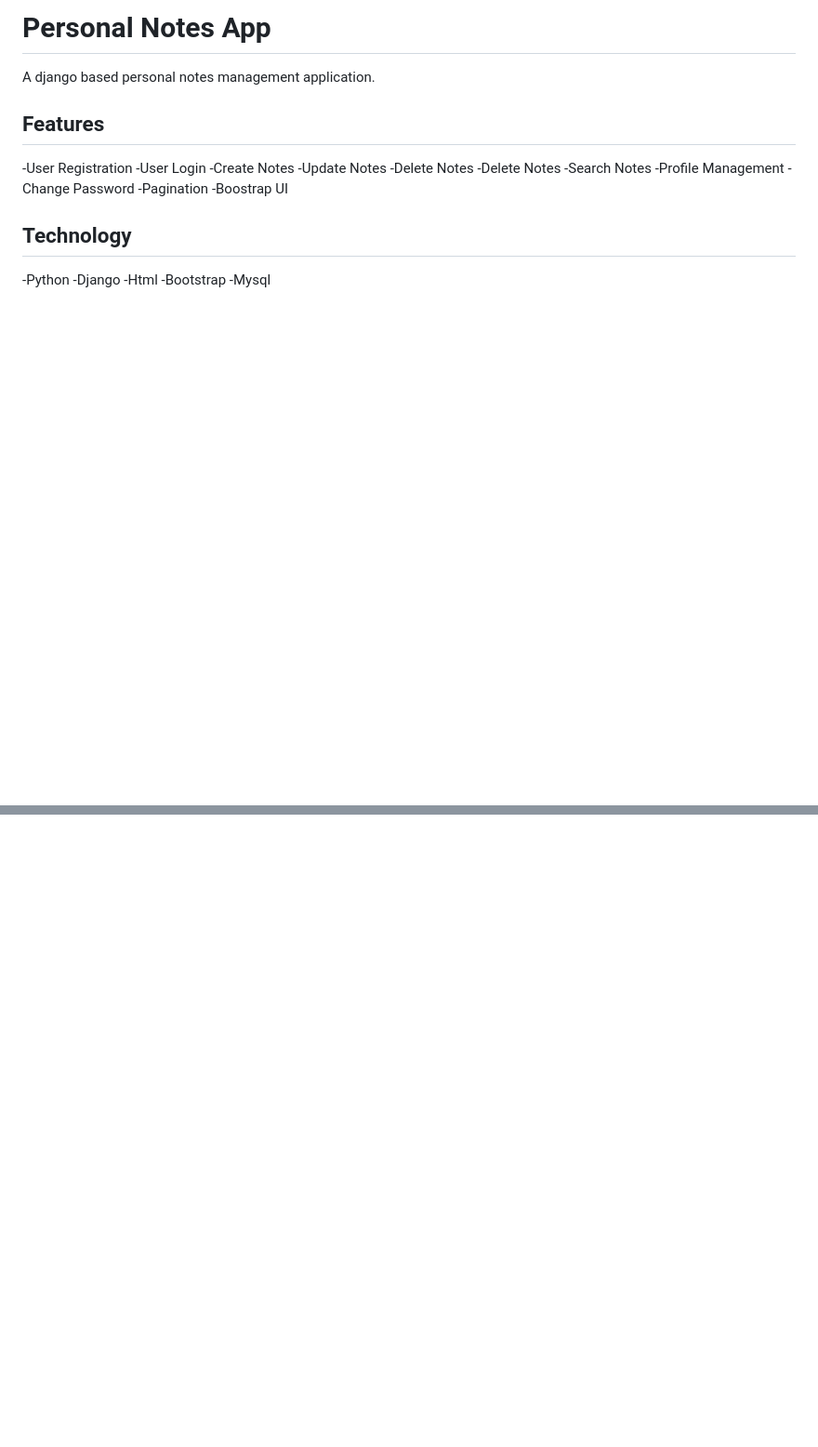
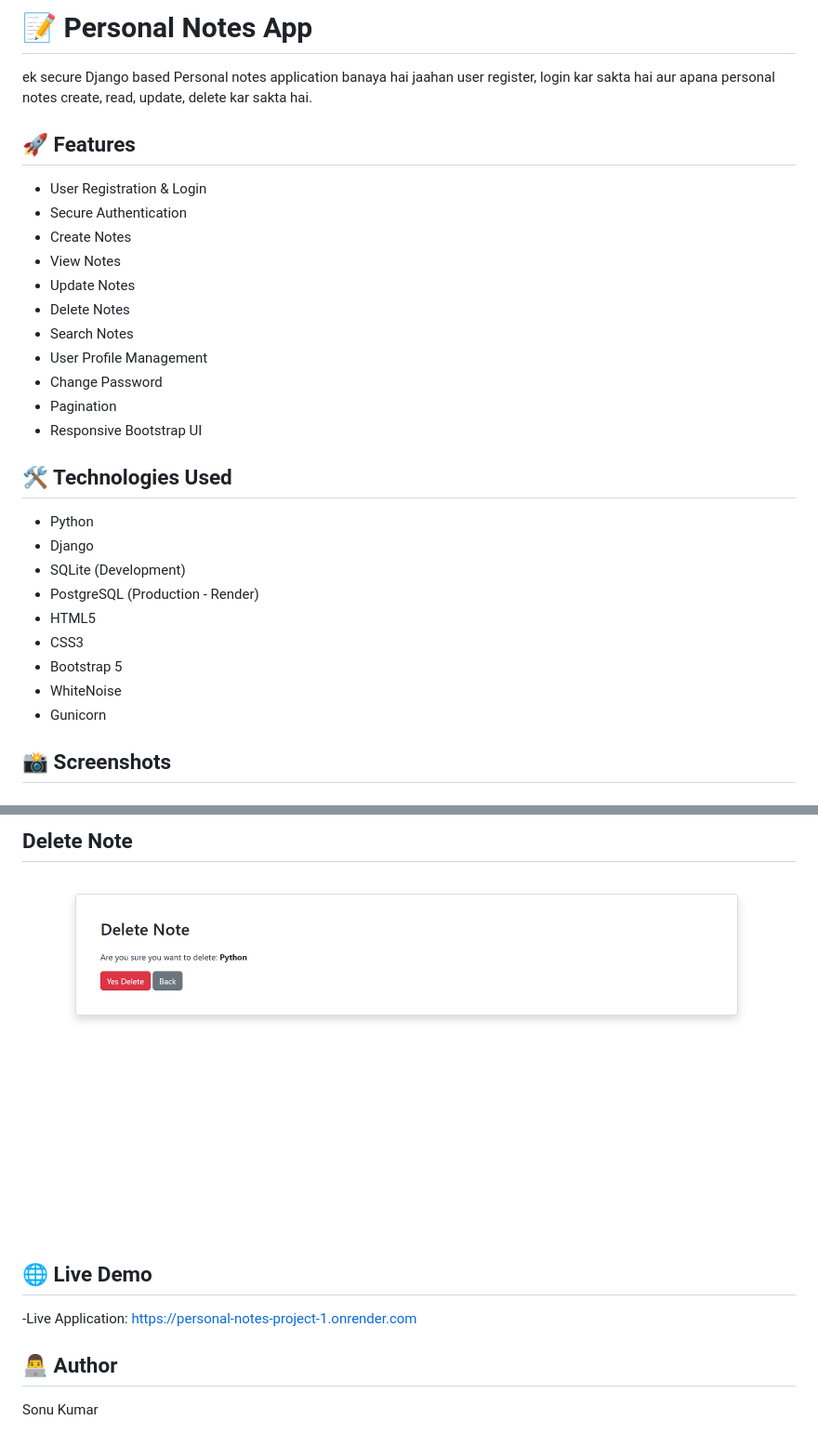
Before and after one commit to kumarsonukumar77640/Personal_Notes_Project, a Markdown page: README.md, 2 parts joined by grey strips. Shown at 93% size. Drawn GitHub-style; pictures changed too: Screenshots/delete_note.png (added); blank space fills up the shorter version.

```diff
--- a/README.md
+++ b/README.md
@@ -1,24 +1,32 @@
-# Personal Notes App
+# 📝 Personal Notes App
 
-A django based personal notes management application.
+ek secure Django based Personal notes application banaya hai jaahan user register, login kar sakta hai aur apana personal notes create, read, update, delete kar sakta hai.
 
-## Features
--User Registration
--User Login
--Create Notes
--Update Notes
--Delete Notes
--Delete Notes
--Search Notes
--Profile Management
--Change Password
--Pagination
--Boostrap UI
+## 🚀 Features
 
-## Technology
+- User Registration & Login
+- Secure Authentication
+- Create Notes
+- View Notes
+- Update Notes
+- Delete Notes
+- Search Notes
+- User Profile Management
+- Change Password
+- Pagination
+- Responsive Bootstrap UI
 
--Python
--Django
--Html
--Bootstrap
--Mysql
+## 🛠️ Technologies Used
+
+- Python
+- Django
+- SQLite (Development)
+- PostgreSQL (Production - Render)
+- HTML5
+- CSS3
+- Bootstrap 5
+- WhiteNoise
+- Gunicorn
+
+## 📸 Screenshots
+
@@ -24,0 +48,15 @@ A django based personal notes management application.
+## Delete Note
+![Delete Note](Screenshots/delete_note.png)
+
+
+
+
+
+## 🌐 Live Demo
+
+-Live Application: https://personal-notes-project-1.onrender.com
+
+
+## 👨‍💻 Author
+
+Sonu Kumar
```
Also changed, not shown: other parts of README.md (+15 -0 lines), Screenshots/add_note.png (added), Screenshots/dashboard.png (added), Screenshots/edit_note.png (added), Screenshots/login.png (added), Screenshots/profile.png (added), 1 other file.
